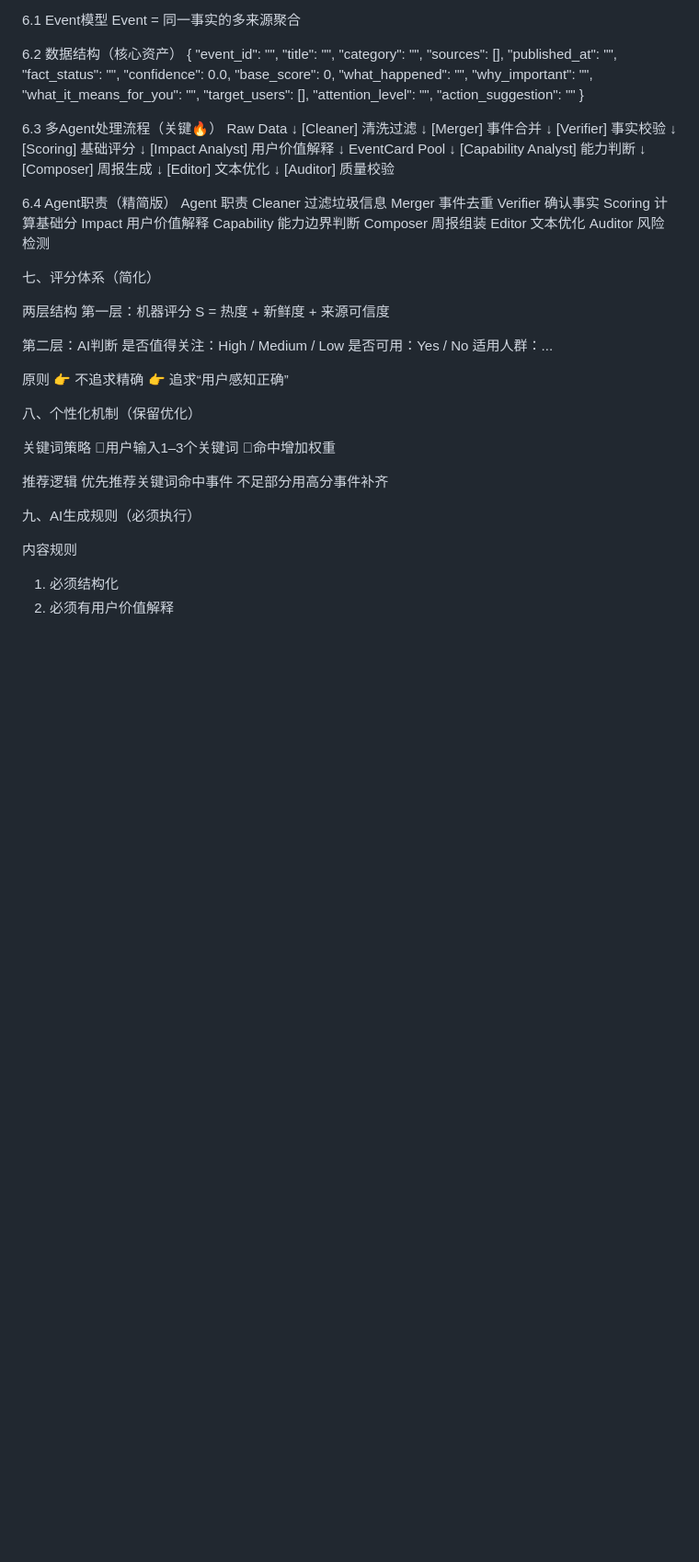
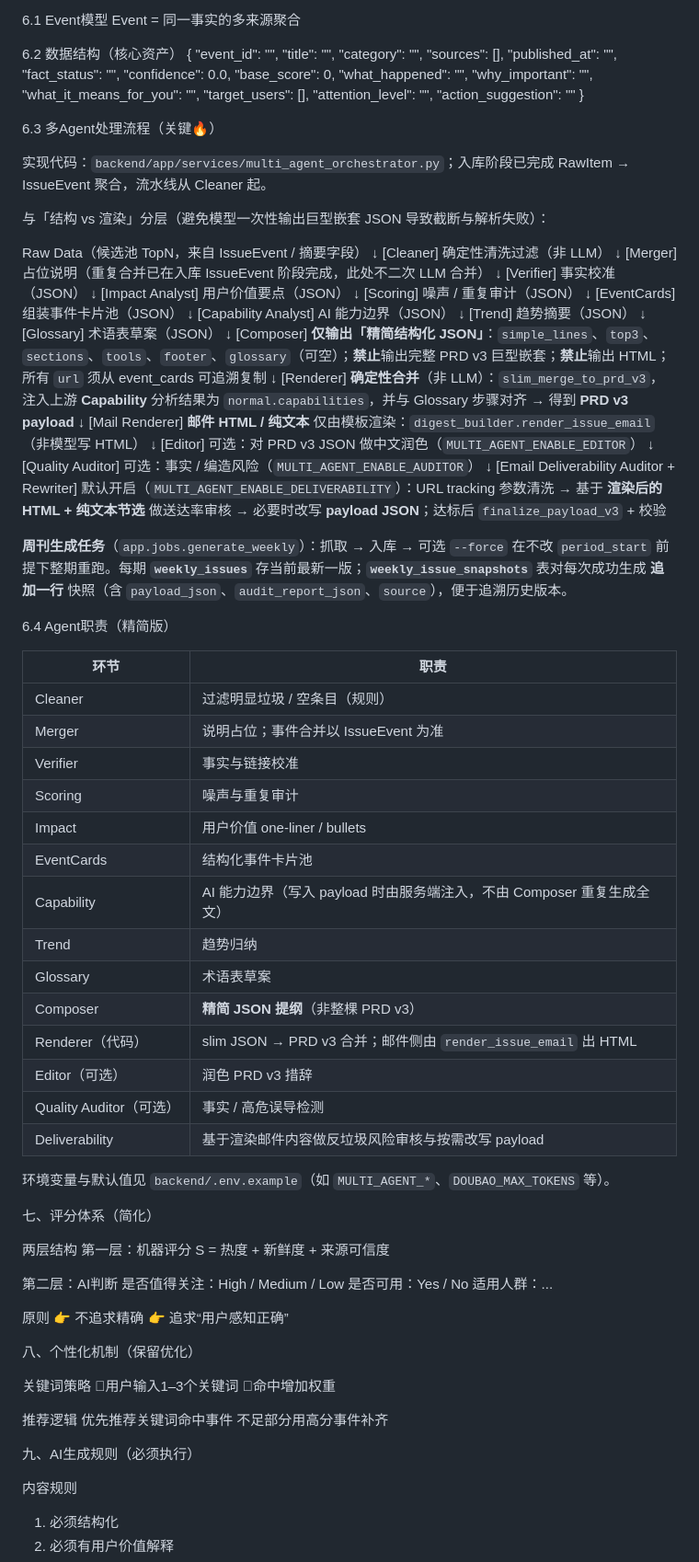
Before and after one commit to ljunnan24-hash/ai-pulse, a Markdown page: prd.md, the part around one of its changes. Shown at 92% size. Rendered like a GitHub page; blank space fills up the shorter version.

Commit message:
docs(prd): sync §6 multi-agent pipeline with slim Composer + Renderer + deliverability
Co-authored-by: Cursor <cursoragent@cursor.com>

```diff
--- a/prd.md
+++ b/prd.md
@@ -347,39 +347,65 @@ Event = 同一事实的多来源聚合
 }
 
 6.3 多Agent处理流程（关键🔥）
-Raw Data
+
+实现代码：`backend/app/services/multi_agent_orchestrator.py`；入库阶段已完成 RawItem → IssueEvent 聚合，流水线从 Cleaner 起。
+
+与「结构 vs 渲染」分层（避免模型一次性输出巨型嵌套 JSON 导致截断与解析失败）：
+
+Raw Data（候选池 TopN，来自 IssueEvent / 摘要字段）
 ↓
-[Cleaner] 清洗过滤
+[Cleaner] 确定性清洗过滤（非 LLM）
 ↓
-[Merger] 事件合并
+[Merger] 占位说明（重复合并已在入库 IssueEvent 阶段完成，此处不二次 LLM 合并）
 ↓
-[Verifier] 事实校验
+[Verifier] 事实校准（JSON）
 ↓
-[Scoring] 基础评分
+[Impact Analyst] 用户价值要点（JSON）
 ↓
-[Impact Analyst] 用户价值解释
+[Scoring] 噪声 / 重复审计（JSON）
 ↓
-EventCard Pool
+[EventCards] 组装事件卡片池（JSON）
 ↓
-[Capability Analyst] 能力判断
+[Capability Analyst] AI 能力边界（JSON）
 ↓
-[Composer] 周报生成
+[Trend] 趋势摘要（JSON）
 ↓
-[Editor] 文本优化
+[Glossary] 术语表草案（JSON）
 ↓
-[Auditor] 质量校验
+[Composer] **仅输出「精简结构化 JSON」**：`simple_lines`、`top3`、`sections`、`tools`、`footer`、`glossary`（可空）；**禁止**输出完整 PRD v3 巨型嵌套；**禁止**输出 HTML；所有 `url` 须从 event_cards 可追溯复制
+↓
+[Renderer] **确定性合并**（非 LLM）：`slim_merge_to_prd_v3`，注入上游 **Capability** 分析结果为 `normal.capabilities`，并与 Glossary 步骤对齐 → 得到 **PRD v3 payload**
+↓
+[Mail Renderer] **邮件 HTML / 纯文本** 仅由模板渲染：`digest_builder.render_issue_email`（非模型写 HTML）
+↓
+[Editor] 可选：对 PRD v3 JSON 做中文润色（`MULTI_AGENT_ENABLE_EDITOR`）
+↓
+[Quality Auditor] 可选：事实 / 编造风险（`MULTI_AGENT_ENABLE_AUDITOR`）
+↓
+[Email Deliverability Auditor + Rewriter] 默认开启（`MULTI_AGENT_ENABLE_DELIVERABILITY`）：URL tracking 参数清洗 → 基于 **渲染后的 HTML + 纯文本节选** 做送达率审核 → 必要时改写 **payload JSON**；达标后 `finalize_payload_v3` + 校验
+
+**周刊生成任务**（`app.jobs.generate_weekly`）：抓取 → 入库 → 可选 `--force` 在不改 `period_start` 前提下整期重跑。每期 **`weekly_issues`** 存当前最新一版；**`weekly_issue_snapshots`** 表对每次成功生成 **追加一行** 快照（含 `payload_json`、`audit_report_json`、`source`），便于追溯历史版本。
 
 6.4 Agent职责（精简版）
-Agent	职责
-Cleaner	过滤垃圾信息
-Merger	事件去重
-Verifier	确认事实
-Scoring	计算基础分
-Impact	用户价值解释
-Capability	能力边界判断
-Composer	周报组装
-Editor	文本优化
-Auditor	风险检测
+
+| 环节 | 职责 |
+| --- | --- |
+| Cleaner | 过滤明显垃圾 / 空条目（规则） |
+| Merger | 说明占位；事件合并以 IssueEvent 为准 |
+| Verifier | 事实与链接校准 |
+| Scoring | 噪声与重复审计 |
+| Impact | 用户价值 one-liner / bullets |
+| EventCards | 结构化事件卡片池 |
+| Capability | AI 能力边界（写入 payload 时由服务端注入，不由 Composer 重复生成全文） |
+| Trend | 趋势归纳 |
+| Glossary | 术语表草案 |
+| Composer | **精简 JSON 提纲**（非整棵 PRD v3） |
+| Renderer（代码） | slim JSON → PRD v3 合并；邮件侧由 `render_issue_email` 出 HTML |
+| Editor（可选） | 润色 PRD v3 措辞 |
+| Quality Auditor（可选） | 事实 / 高危误导检测 |
+| Deliverability | 基于渲染邮件内容做反垃圾风险审核与按需改写 payload |
+
+环境变量与默认值见 `backend/.env.example`（如 `MULTI_AGENT_*`、`DOUBAO_MAX_TOKENS` 等）。
 
 七、评分体系（简化）
 
```
Also changed, not shown: other parts of prd.md (+3 -1 lines).
